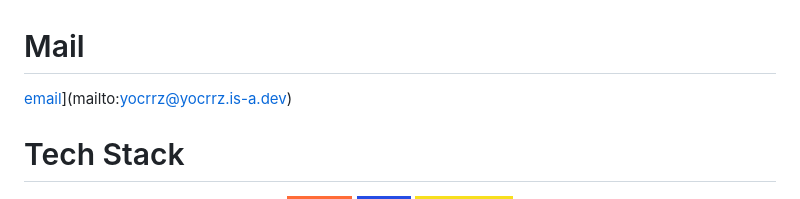
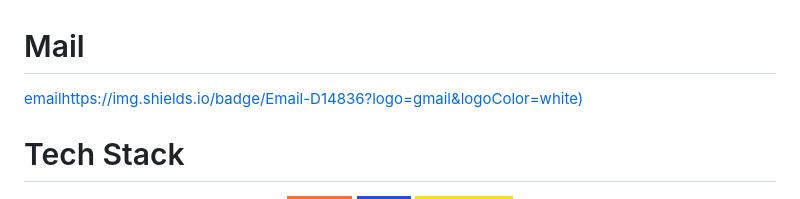
Before and after one commit to YOCRRZ224/YOCRRZ224, a Markdown page: README.md, the part around the change. GitHub-like rendering; badges without logos.

Commit message:
Update email link in README.md
Removed outdated email link and updated the email badge.

```diff
--- a/README.md
+++ b/README.md
@@ -14,8 +14,7 @@
 </div>
 
 # Mail
-
-[email](https://img.shields.io/badge/Email-D14836?logo=gmail&logoColor=white)](mailto:yocrrz@yocrrz.is-a.dev)
+[emailhttps://img.shields.io/badge/Email-D14836?logo=gmail&logoColor=white)](mailto:hey@yocrrz.is-a.dev)
 
 #  Tech Stack
 <div align="center">
```
